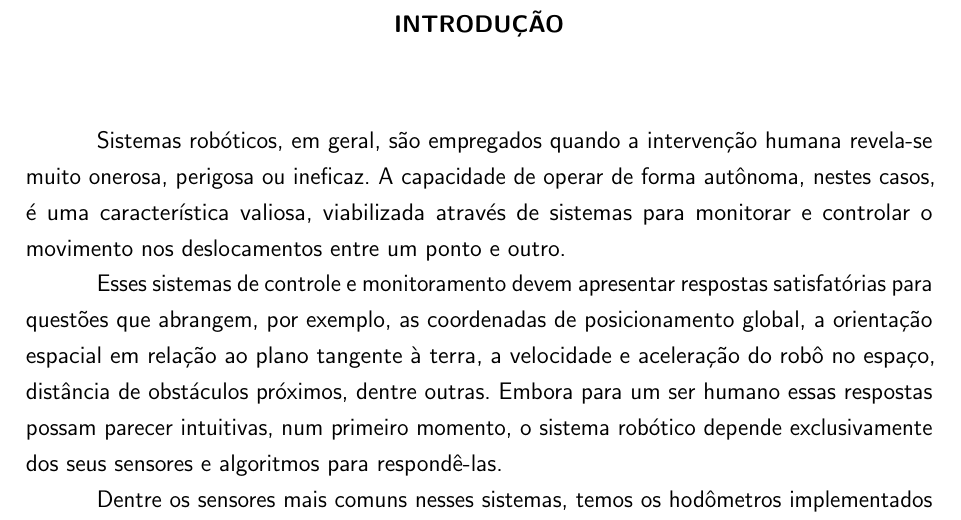
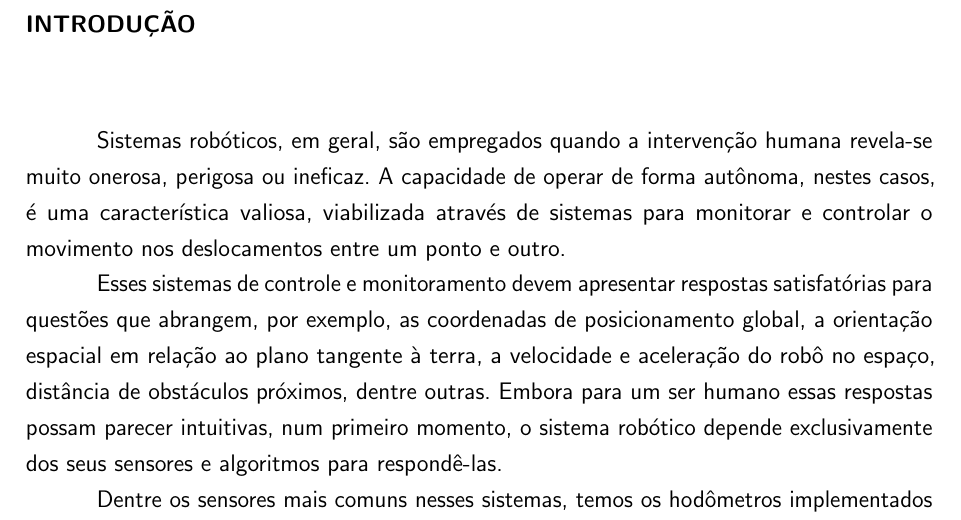
Before and after one commit to ThalesBarretto/TG, a LaTeX thesis (tex/main.tex, which reads tex/textuais/introducao.tex): part of page 14 of 37, cut so that both start at the same text. Compiled offline with pdfLaTeX.

Commit message:
Modifica introdução
	Muda alinhamento da marca de capítulo para esquerda.

Signed-off-by: Thales Antunes de Oliveira Barretto <thales.barretto.git@gmail.com>

```diff
--- a/tex/textuais/introducao.tex
+++ b/tex/textuais/introducao.tex
@@ -1,4 +1,4 @@
-\chapter*{INTRODUÇÃO}\label{chap:introducao}
+\chapter*{INTRODUÇÃO\hfill}\label{chap:introducao}
 \addcontentsline{toc}{chapter}{INTRODUÇÃO}
 
 Sistemas robóticos, em geral, são empregados quando a intervenção humana
```
